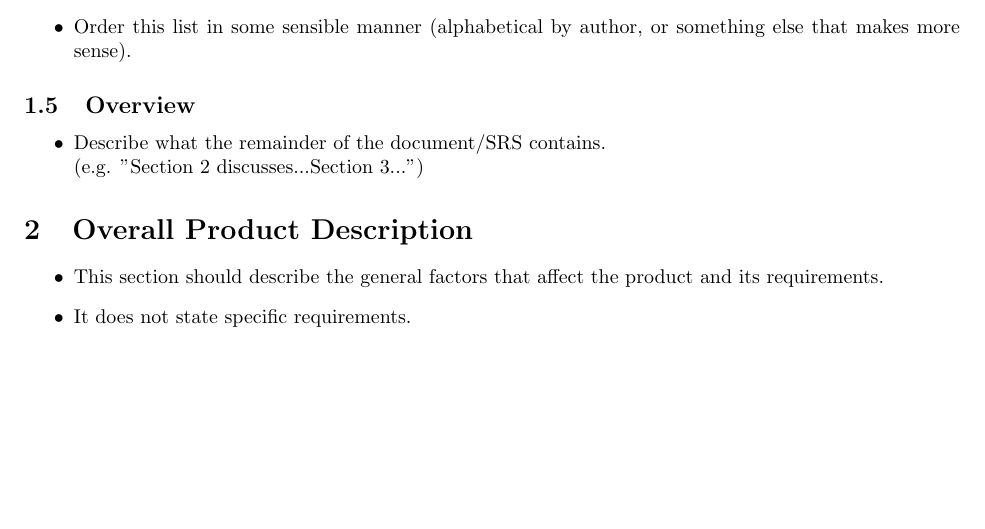
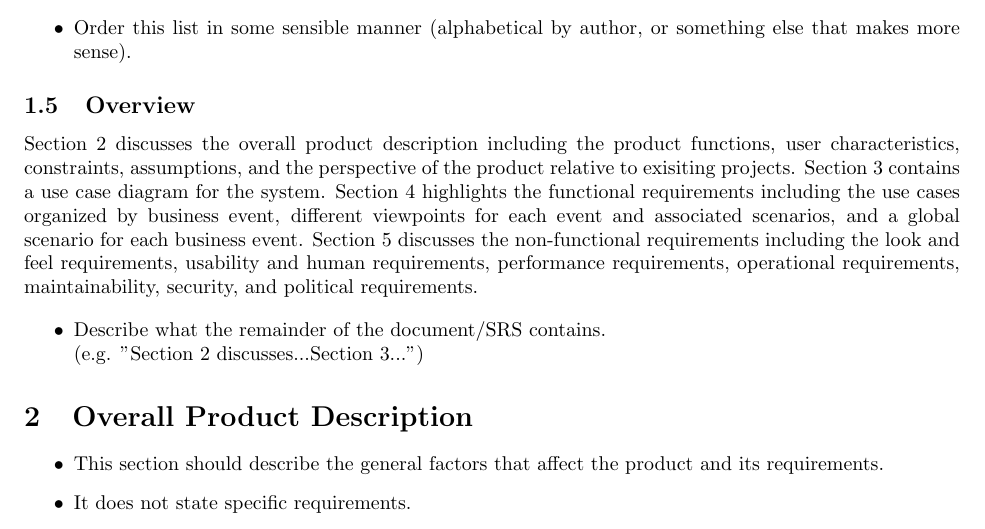
Before and after one commit to vanessa-laii/3A04-T01-Group4, a LaTeX document (report.tex): part of page 2 of 7, cut so that both start at the same text, the shorter picture padded with empty space. Compiled offline with pdfLaTeX.

Commit message:
section 1.5 written

```diff
--- a/report.tex
+++ b/report.tex
@@ -108,6 +108,14 @@
 \subsection{Overview}
 \label{sub:overview}
 % Begin SubSection
+
+Section 2 discusses the overall product description including the product functions, user characteristics,
+constraints, assumptions, and the perspective of the product relative to exisiting projects. Section 3 contains
+a use case diagram for the system. Section 4 highlights the functional requirements including the use cases organized by
+business event, different viewpoints for each event and associated scenarios, and a global scenario for each business event.
+Section 5 discusses the non-functional requirements including the look and feel requirements, usability and human requirements,
+performance requirements, operational requirements, maintainability, security, and political requirements.
+
 \begin{itemize}
 	\item Describe what the remainder of the document/SRS contains.\\
 	(e.g. "Section 2 discusses...Section 3...")
```
